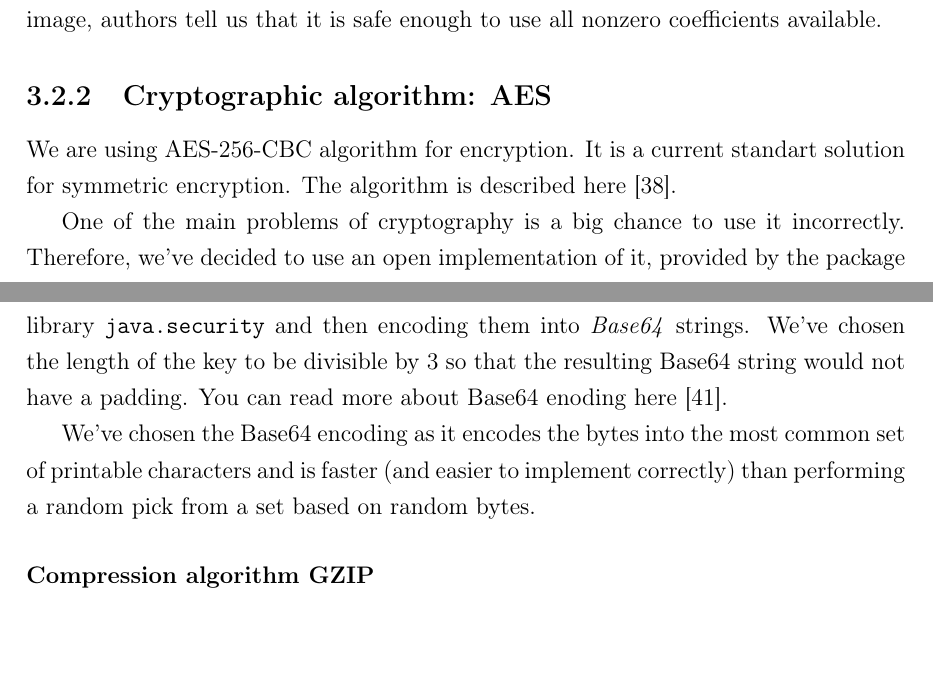
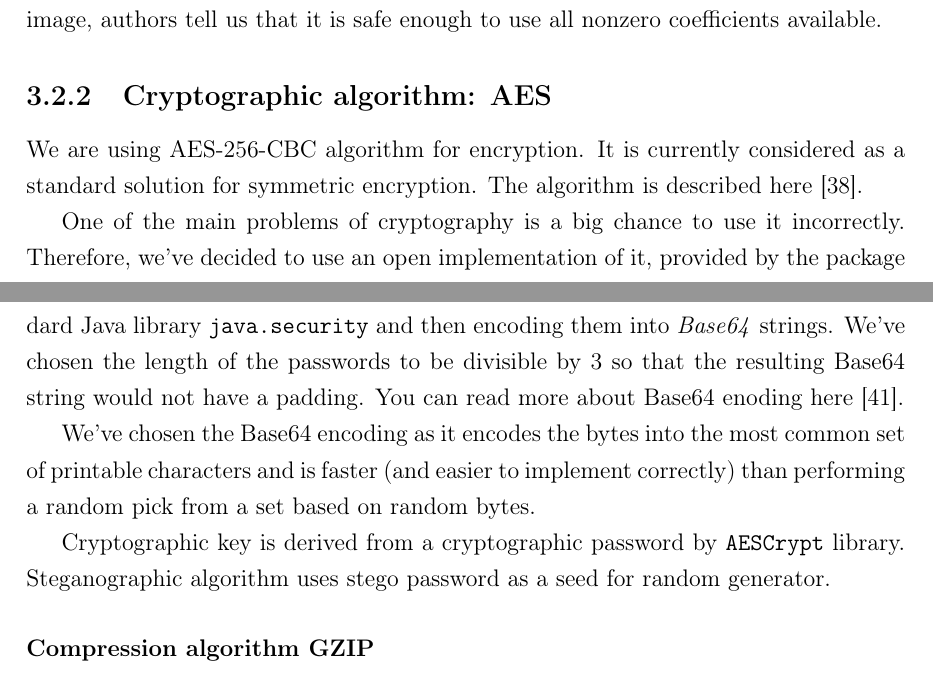
Before and after one commit to japdlsd/steganogram-bc-thesis, a LaTeX thesis (main.tex, which reads implementation.tex, theory.tex): two parts of pages 30 and 35 of 43, joined at a grey line, cut so that both start at the same text, the shorter picture padded with empty space. Compiled offline with pdfLaTeX.

Commit message:
First sweep

```diff
--- a/implementation.tex
+++ b/implementation.tex
@@ -74,12 +74,15 @@ Both steganographic and cryptographic keys are arbitrary UTF-8 strings. We gener
 them by generating 60 random bytes with \texttt{SecureRandom} class from the standard
 Java library \texttt{java.security} and then encoding them into \emph{Base64} strings.
-We've chosen the length of the key to be divisible by $3$ so that the resulting
+We've chosen the length of the passwords to be divisible by $3$ so that the resulting
 Base64 string would not have a padding.
 You can read more about Base64 enoding here \cite{josefsson2006base16}.
 
 We've chosen the Base64 encoding as it encodes the bytes into the most common set
 of printable characters and is faster (and easier to implement correctly)
 than performing a random pick from a set based on random bytes.
+
+Cryptographic key is derived from a cryptographic password by \texttt{AESCrypt}
+library. Steganographic algorithm uses stego password as a seed for random generator.
 
 \subsubsection{Compression algorithm GZIP}
 
--- a/theory.tex
+++ b/theory.tex
@@ -240,7 +240,7 @@ nonzero coefficients available.
 
 \subsection{Cryptographic algorithm: AES}
 
-We are using AES-256-CBC algorithm for encryption. It is a current standart
+We are using AES-256-CBC algorithm for encryption. It is currently considered as a standard
 solution for symmetric encryption. The algorithm is described here \cite{standard2001announcing}.
 
 One of the main problems of cryptography is a big chance to use it incorrectly.
```
Also changed, not shown: introduction.tex (+1 -0 lines), summary.tex (+3 -0 lines), implementation.tex (4 more changed lines).
